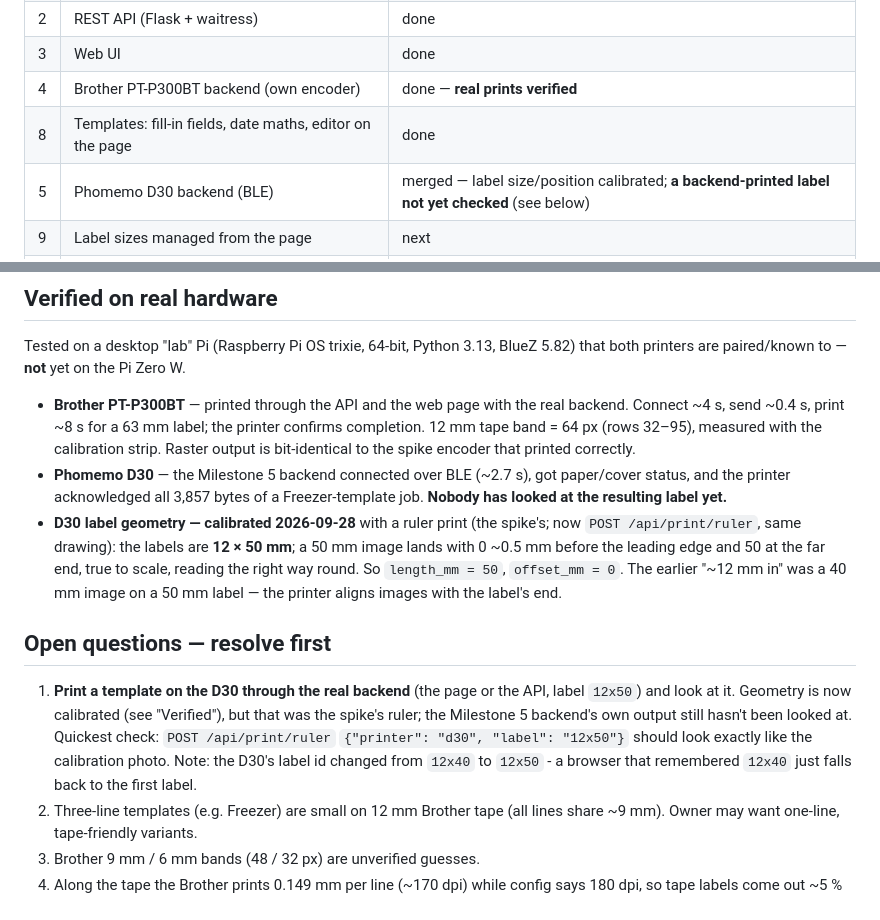
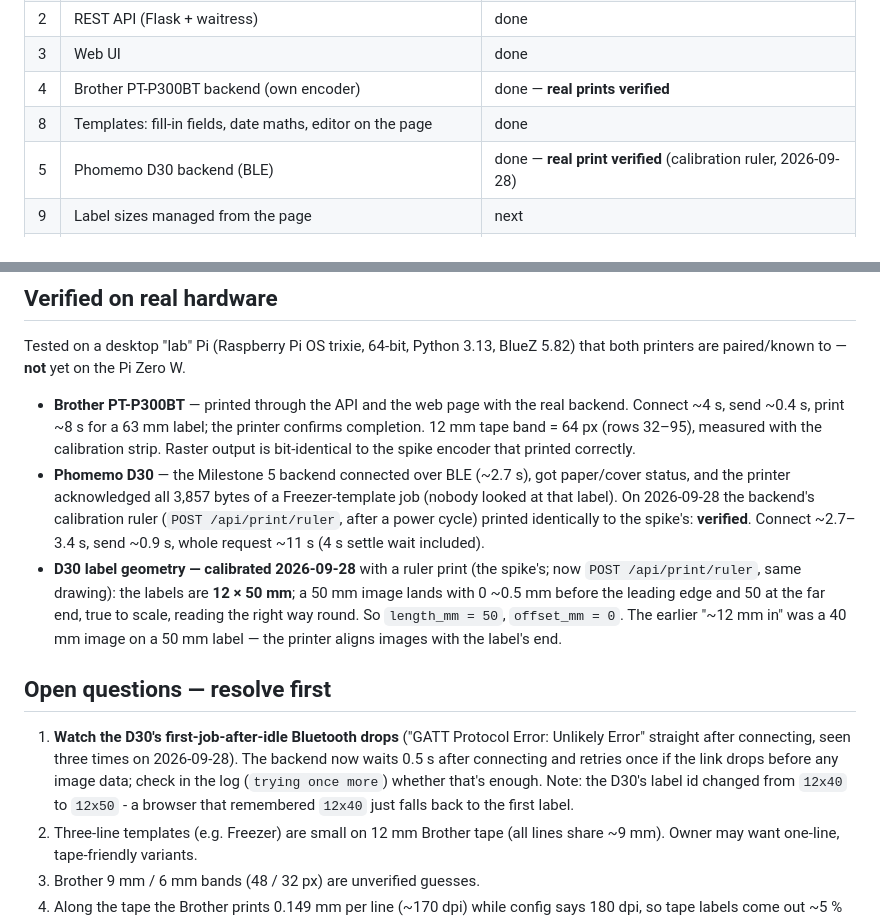
Before and after one commit to topicomha/labelpi, a Markdown page: docs/STATUS.md, 2 parts joined by grey strips. Rendered like a GitHub page.

Commit message:
STATUS: D30 backend print verified with the calibration ruler
Co-Authored-By: Claude Opus 5.5 <noreply@anthropic.com>

```diff
--- a/docs/STATUS.md
+++ b/docs/STATUS.md
@@ -16,7 +16,7 @@ _Last updated: 2026-09-28._
 | 3 | Web UI | done |
 | 4 | Brother PT-P300BT backend (own encoder) | done — **real prints verified** |
 | 8 | Templates: fill-in fields, date maths, editor on the page | done |
-| 5 | Phomemo D30 backend (BLE) | merged — label size/position calibrated; **a backend-printed label not yet checked** (see below) |
+| 5 | Phomemo D30 backend (BLE) | done — **real print verified** (calibration ruler, 2026-09-28) |
 | 9 | Label sizes managed from the page | next |
 | 7 | Printer setup from the page: discovery, pairing, calibration | after 9 |
 | 6 | Deploy to the Pi Zero W: systemd, auto-deploy, Pi setup verified | last |
@@ -38,7 +38,10 @@ Zero W.
   spike encoder that printed correctly.
 - **Phomemo D30** — the Milestone 5 backend connected over BLE (~2.7 s),
   got paper/cover status, and the printer acknowledged all 3,857 bytes of a
-  Freezer-template job. **Nobody has looked at the resulting label yet.**
+  Freezer-template job (nobody looked at that label). On 2026-09-28 the
+  backend's calibration ruler (`POST /api/print/ruler`, after a power cycle)
+  printed identically to the spike's: **verified**. Connect ~2.7–3.4 s, send
+  ~0.9 s, whole request ~11 s (4 s settle wait included).
 - **D30 label geometry — calibrated 2026-09-28** with a ruler print (the
   spike's; now `POST /api/print/ruler`, same drawing): the labels
   are **12 × 50 mm**; a 50 mm image lands with 0 ~0.5 mm before the leading
@@ -48,14 +51,13 @@ Zero W.
 
 ## Open questions — resolve first
 
-1. **Print a template on the D30 through the real backend** (the page or
-   the API, label `12x50`) and look at it. Geometry is now calibrated (see
-   "Verified"), but that was the spike's ruler; the Milestone 5 backend's own
-   output still hasn't been looked at. Quickest check: `POST /api/print/ruler`
-   `{"printer": "d30", "label": "12x50"}` should look exactly like the
-   calibration photo. Note: the D30's label id changed from
-   `12x40` to `12x50` - a browser that remembered `12x40` just falls back to
-   the first label.
+1. **Watch the D30's first-job-after-idle Bluetooth drops** ("GATT Protocol
+   Error: Unlikely Error" straight after connecting, seen three times on
+   2026-09-28). The backend now waits 0.5 s after connecting and retries once
+   if the link drops before any image data; check in the log
+   (`trying once more`) whether that's enough. Note: the D30's label id
+   changed from `12x40` to `12x50` - a browser that remembered `12x40` just
+   falls back to the first label.
 2. Three-line templates (e.g. Freezer) are small on 12 mm Brother tape (all
    lines share ~9 mm). Owner may want one-line, tape-friendly variants.
 3. Brother 9 mm / 6 mm bands (48 / 32 px) are unverified guesses.
```
Also changed, not shown: docs/SPEC.md (+1 -1 lines).
